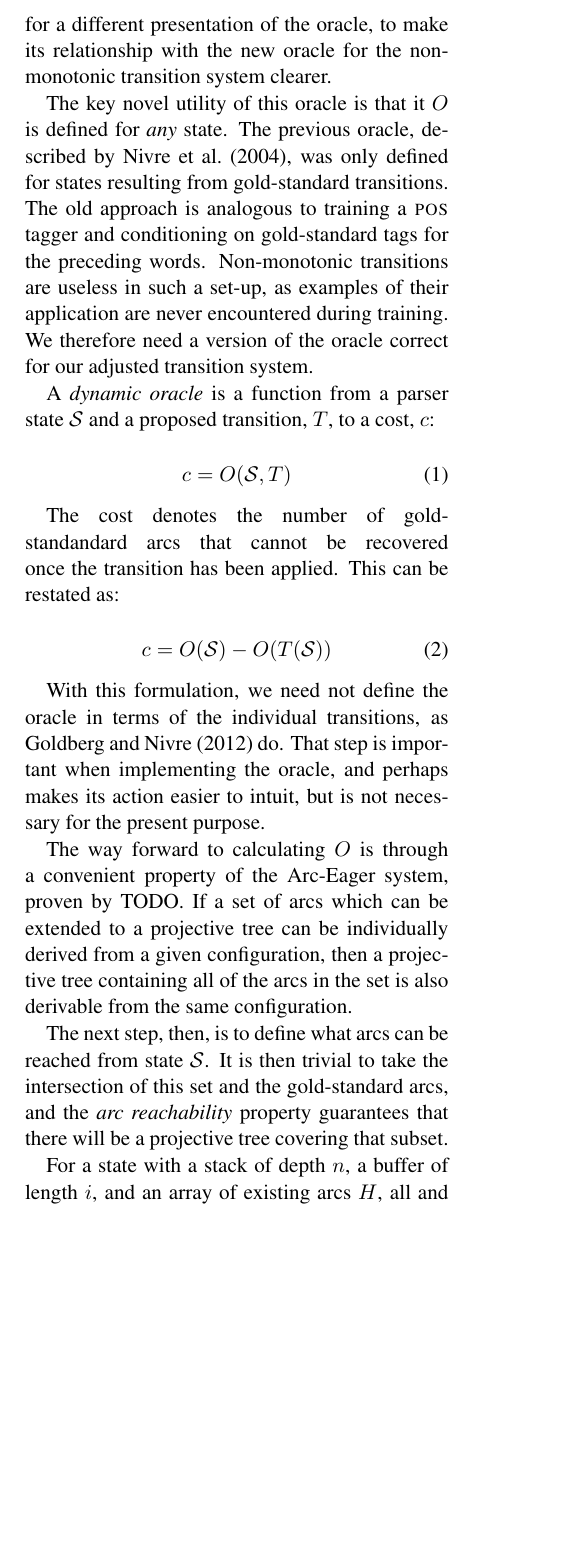
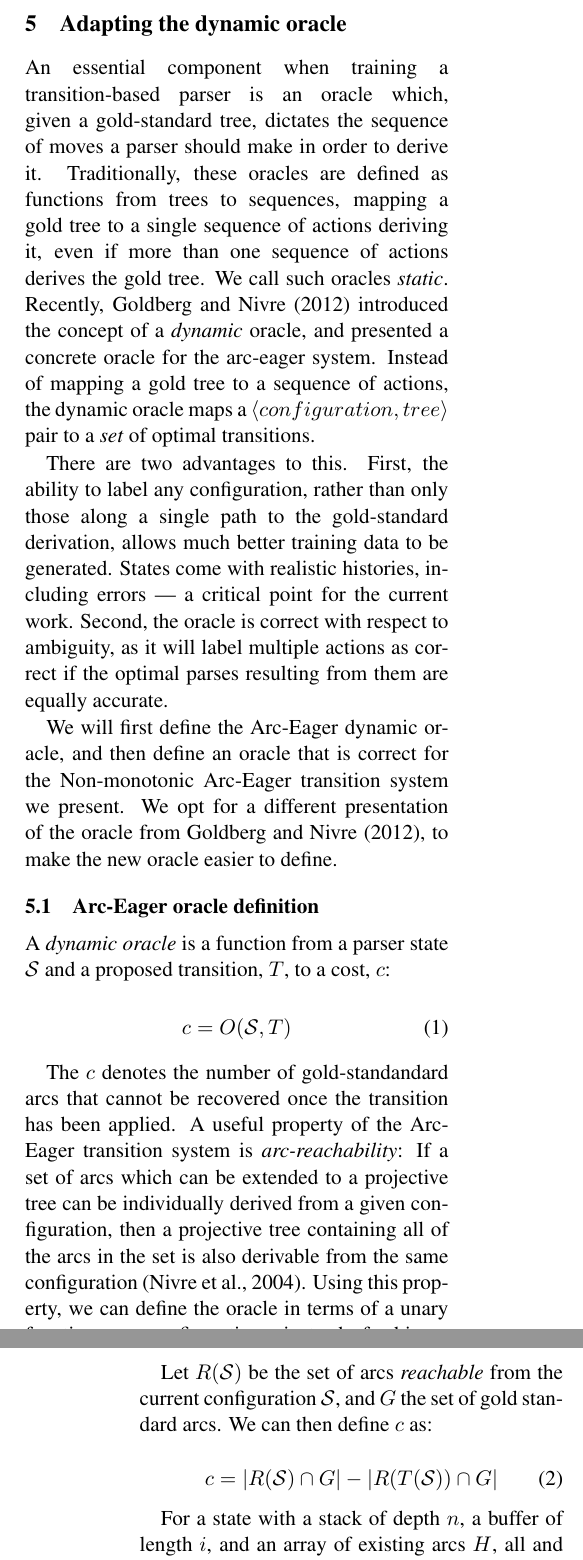
Before and after one commit to syllog1sm/redshift, a LaTeX paper (latex/acl13submit/repair.tex): part of one column of page 4 of 9 before the commit and two parts of the columns of pages 4 and 5 of 9 after it, the two joined at a grey line, cut at the place of the change, the shorter picture padded with empty space. Compiled offline with pdfLaTeX.

Commit message:
* Curr version

```diff
--- a/latex/acl13submit/repair.tex
+++ b/latex/acl13submit/repair.tex
@@ -52,6 +52,7 @@
 \newcommand{\maybe}[1]{\textcolor{gray}{#1}}
 \newcommand{\note}[1]{\textcolor{red}{#1}}
 \newcommand{\state}{\mathcal{S}}
+\newcommand{\nmae}{\textsc{nmae}\xspace}
 
 \title{A Non-Monotonic Arc-Eager Transition System for Dependency Parsing}
 
@@ -450,8 +452,3 @@ Shift every token, and create all Right-Arcs via Reduce; or Right-Arc every toke
 and override the incorrect arcs with subsequent Left-Arcs.
 
 The problem with these approaches is that it is useful to condition
-on the results of previous decisions. Saving all of the difficulty for later
-is not a very good structured prediction strategy. Most of the transition decisions are
-easy, and when the parser does encounter a difficult decision, it is advantageous
-to have the dependency structure as a summary of the previous information, in
-much the same way that the previous tags are critical for \pos tagging.
@@ -463,0 +468 @@ making important features uselessly noisy.
+spurious arcs, but the model does not predict whether $S_0$ is attached to $S_1$,
@@ -467,3 +473,4 @@ The model makes Shift vs. Right decisions as normal, and conditions on them ---
 without \emph{committing} to them.
 
 
+\section{Adapting the dynamic oracle}
@@ -471,19 +477,30 @@ without \emph{committing} to them.
 \label{ref:oracle}
 
-This section describes the previous work of \citet{goldberg:12} in describing
-a \emph{dynamic oracle} for the Arc-Eager transition system.
-We opt for a different presentation of the oracle,
-to make its relationship with the new oracle for the non-monotonic transition
-system clearer.
 
-The key novel utility of this oracle is that it
-$O$ is defined for \emph{any} state. The previous oracle, described by
-\citet{nivre:04}, was only defined for states resulting from gold-standard
-transitions. The old approach is analogous to training a \pos tagger
-and conditioning on gold-standard tags for the preceding words.
-Non-monotonic transitions are useless in such a set-up, as examples of their
-application are never encountered during training. We therefore need a version
-of the oracle correct for our adjusted transition system.
+ An essential component when training a transition-based parser is an oracle
+ which, given a gold-standard tree, dictates the sequence of moves a parser
+ should make in order to derive it.  Traditionally, these oracles are defined
+ as functions from trees to sequences, mapping a gold tree to a single sequence
+ of actions deriving it, even if more than one sequence of actions derives the
+ gold tree. We call such oracles \emph{static}.  Recently,
+ \citet{goldberg:12} introduced the concept of a \emph{dynamic} oracle, and
+ presented a concrete oracle for the arc-eager system.  Instead of mapping a
+ gold tree to a sequence of actions, the dynamic oracle maps a
+\tuple{configuration, tree} pair to a \emph{set} of optimal transitions.
+
+There are two advantages to this. First, the ability to label any configuration,
+rather than only those along a single path to the gold-standard derivation,
+allows much better training data to be generated. States come with realistic
+histories, including errors --- a critical point for the current work. Second,
+the oracle is correct with respect to ambiguity, as it will label multiple actions
+as correct if the optimal parses resulting from them are equally accurate.
+
+We will first define the Arc-Eager dynamic oracle, and then define an oracle
+that is correct for the Non-monotonic Arc-Eager  transition system
+we present. We opt for a different presentation of the oracle from \citet{goldberg:12},
+to make the new oracle easier to define.
+
+\subsection{Arc-Eager oracle definition}
 
 A \emph{dynamic oracle} is a function
 from a parser state $\state$ and a proposed transition, $T$, to a cost, $c$:
@@ -492,29 +509,22 @@ from a parser state $\state$ and a proposed transition, $T$, to a cost, $c$:
 c = O(\state, T)
 \end{equation}
 
-The cost denotes the number of gold-standandard arcs that cannot be
-recovered once the transition has been applied. This can be restated as:
+The $c$ denotes the number of gold-standandard arcs that cannot be
+recovered once the transition has been applied.
+A useful property of the  Arc-Eager transition system is \emph{arc-reachability}:
+If a set of arcs which can be extended to a projective tree can be individually
+derived from a given configuration, then a projective tree containing all of
+the arcs in the set is also derivable from the same configuration \citep{nivre:04}.
+Using this property, we can define the oracle in terms of a unary function over
+configurations, instead of a binary function over configuration/transition pairs.
+
+Let $R(\state)$ be the set of arcs \emph{reachable} from the current
+configuration $\state$, and $G$ the set of gold standard arcs. We
+can then define $c$ as:
 
 \begin{equation}
-c = O(\state) - O(T(\state))
+c = \left| R(\state)\cap G \right|  - \left| R(T(\state))\cap G \right|
 \end{equation}
-
-With this formulation, we need not define the oracle in terms of the individual
-transitions, as \citet{goldberg:12} do. That step is important when implementing
-the oracle, and perhaps makes its action easier to intuit,
-but is not necessary for the present purpose.
-
-The way forward to calculating $O$ is through a
-convenient property of the
-Arc-Eager system, proven by TODO.  If a
-set of arcs which can be extended to a projective tree can be individually
-derived from a given configuration, then a projective tree containing all of
-the arcs in the set is also derivable from the same configuration.
-
-The next step, then, is to define what arcs can be reached from state $\state$.
-It is then trivial to take the intersection of this set and the gold-standard
-arcs, and the \emph{arc reachability} property guarantees that there will be a
-projective tree covering that subset.
 
 For a state with a stack of depth $n$, a buffer of length $i$, and an array of
 existing arcs $H$, all and only the arcs:
@@ -562,6 +572,6 @@ are allowed. They will be the arcs such that:
 \begin{eqnarray}
     \langle S_{0...n}, B_{0...i}\rangle \label{eqn:nmo1} \\
     \langle B_{0...i}, S_{0...i} \rangle \label{eqn:nmo2} \\
-    \langle B_{h \in {0...i}}, B_{c \in {0...i}}\;\; \mbox{where}\;\; h \neq c\\
-    \langle S_1, S_0 \rangle \;\; \mbox{if} H[S_0] = S_1
+    \langle B_{h \in {0...i}}, B_{c \in {0...i}}\;\; \mbox{if}\;\; h \neq c \label{eqn:nmo3}\\
+    \langle S_{h \in {1...n}}, S_{c \in 0...{n-1}} \rangle \;\; \mbox{if}\;\; h=c+1\;\; \mbox{and} H[S_c]=\emptyset \label{eqn:nmo4}
 \end{eqnarray}
```
Also changed, not shown: latex/acl13submit/repair.tex (34 more changed lines).
